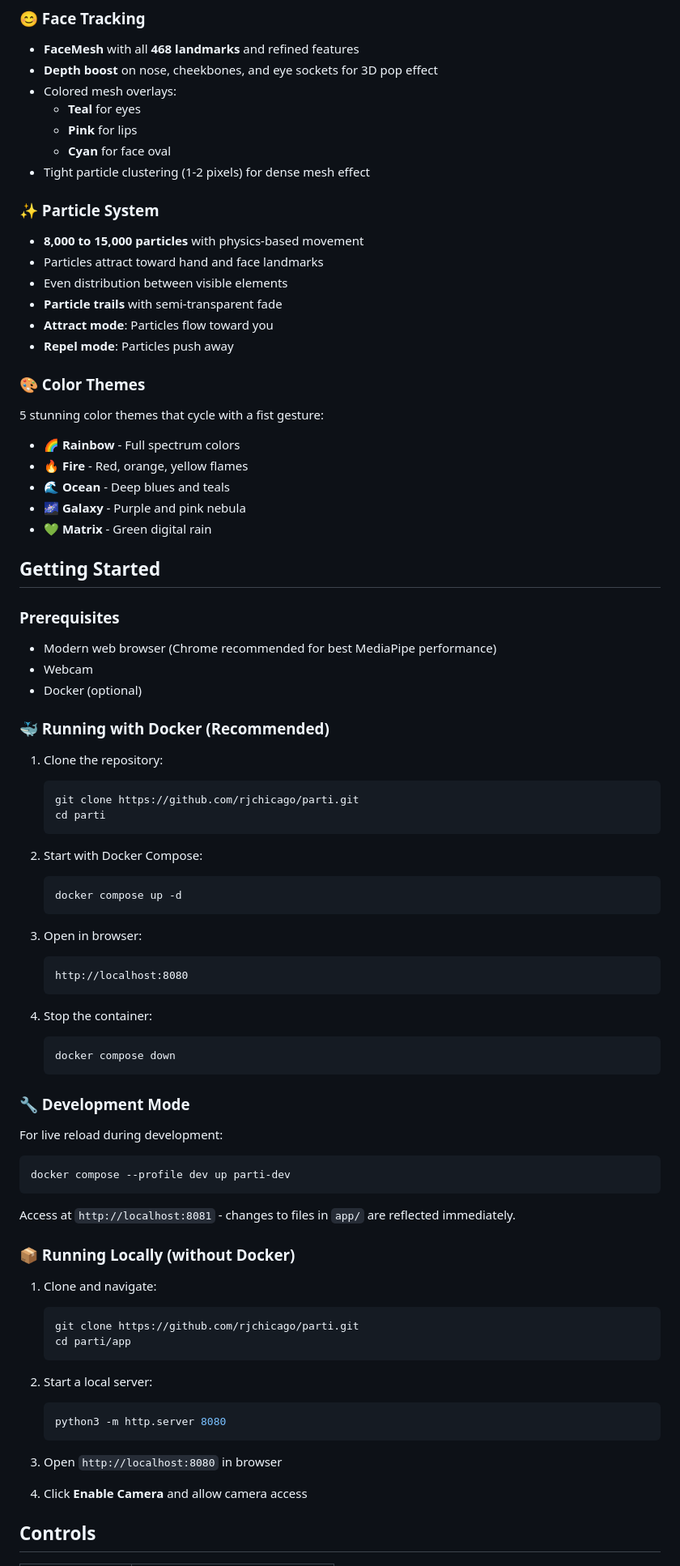
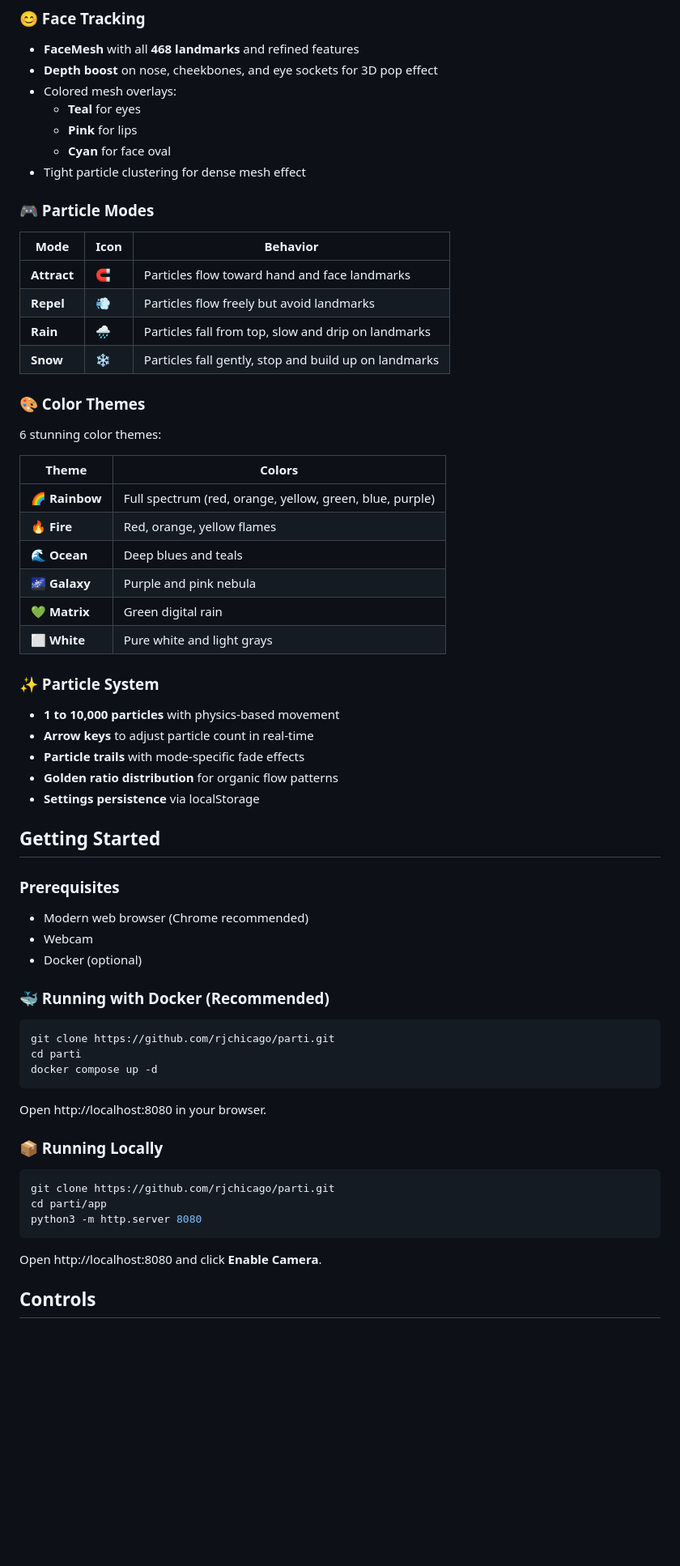
Before and after one commit to rjchicago/parti, a Markdown page: README.md, the part around one of its changes. Shown at 81% size. Drawn GitHub-style; blank space fills up the shorter version.

Commit message:
Update README with all modes, themes, and architecture

````diff
--- a/README.md
+++ b/README.md
@@ -23,80 +23,63 @@ A real-time particle simulator where thousands of particles flow to form the sha
   - **Teal** for eyes
   - **Pink** for lips
   - **Cyan** for face oval
-- Tight particle clustering (1-2 pixels) for dense mesh effect
+- Tight particle clustering for dense mesh effect
+
+### 🎮 Particle Modes
+
+| Mode | Icon | Behavior |
+|------|------|----------|
+| **Attract** | 🧲 | Particles flow toward hand and face landmarks |
+| **Repel** | 💨 | Particles flow freely but avoid landmarks |
+| **Rain** | 🌧️ | Particles fall from top, slow and drip on landmarks |
+| **Snow** | ❄️ | Particles fall gently, stop and build up on landmarks |
+
+### 🎨 Color Themes
+
+6 stunning color themes:
+
+| Theme | Colors |
+|-------|--------|
+| 🌈 **Rainbow** | Full spectrum (red, orange, yellow, green, blue, purple) |
+| 🔥 **Fire** | Red, orange, yellow flames |
+| 🌊 **Ocean** | Deep blues and teals |
+| 🌌 **Galaxy** | Purple and pink nebula |
+| 💚 **Matrix** | Green digital rain |
+| ⬜ **White** | Pure white and light grays |
 
 ### ✨ Particle System
-- **8,000 to 15,000 particles** with physics-based movement
-- Particles attract toward hand and face landmarks
-- Even distribution between visible elements
-- **Particle trails** with semi-transparent fade
-- **Attract mode**: Particles flow toward you
-- **Repel mode**: Particles push away
-
-### 🎨 Color Themes
-5 stunning color themes that cycle with a fist gesture:
-- 🌈 **Rainbow** - Full spectrum colors
-- 🔥 **Fire** - Red, orange, yellow flames
-- 🌊 **Ocean** - Deep blues and teals
-- 🌌 **Galaxy** - Purple and pink nebula
-- 💚 **Matrix** - Green digital rain
+- **1 to 10,000 particles** with physics-based movement
+- **Arrow keys** to adjust particle count in real-time
+- **Particle trails** with mode-specific fade effects
+- **Golden ratio distribution** for organic flow patterns
+- **Settings persistence** via localStorage
 
 ## Getting Started
 
 ### Prerequisites
-- Modern web browser (Chrome recommended for best MediaPipe performance)
+- Modern web browser (Chrome recommended)
 - Webcam
 - Docker (optional)
 
 ### 🐳 Running with Docker (Recommended)
 
-1. Clone the repository:
-   ```bash
-   git clone https://github.com/rjchicago/parti.git
-   cd parti
-   ```
+```bash
+git clone https://github.com/rjchicago/parti.git
+cd parti
+docker compose up -d
+```
 
-2. Start with Docker Compose:
-   ```bash
-   docker compose up -d
-   ```
+Open http://localhost:8080 in your browser.
 
-3. Open in browser:
-   ```
-   http://localhost:8080
-   ```
-
-4. Stop the container:
-   ```bash
-   docker compose down
-   ```
-
-### 🔧 Development Mode
-
-For live reload during development:
+### 📦 Running Locally
 
 ```bash
-docker compose --profile dev up parti-dev
+git clone https://github.com/rjchicago/parti.git
+cd parti/app
+python3 -m http.server 8080
 ```
 
-Access at `http://localhost:8081` - changes to files in `app/` are reflected immediately.
-
-### 📦 Running Locally (without Docker)
-
-1. Clone and navigate:
-   ```bash
-   git clone https://github.com/rjchicago/parti.git
-   cd parti/app
-   ```
-
-2. Start a local server:
-   ```bash
-   python3 -m http.server 8080
-   ```
-
-3. Open `http://localhost:8080` in browser
-
-4. Click **Enable Camera** and allow camera access
+Open http://localhost:8080 and click **Enable Camera**.
 
 ## Controls
 
````
Also changed, not shown: other parts of README.md (+88 -36 lines).
